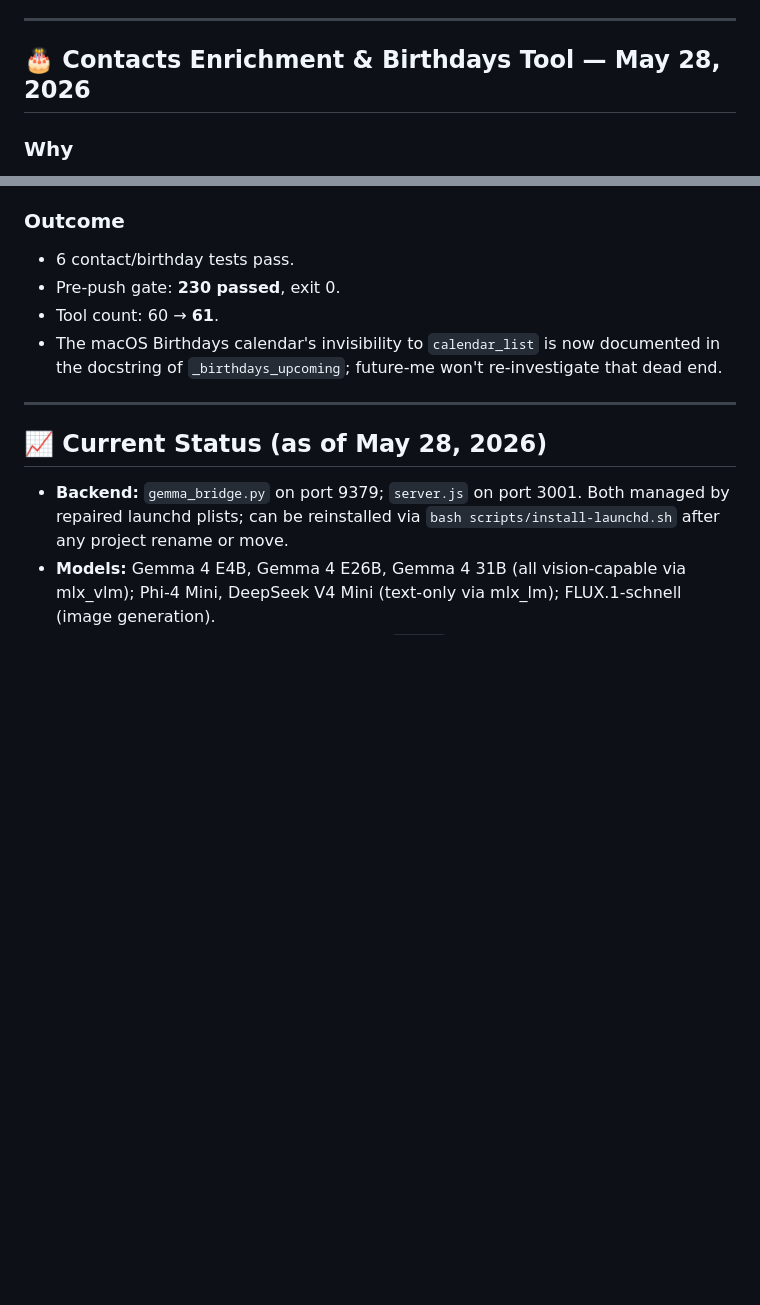
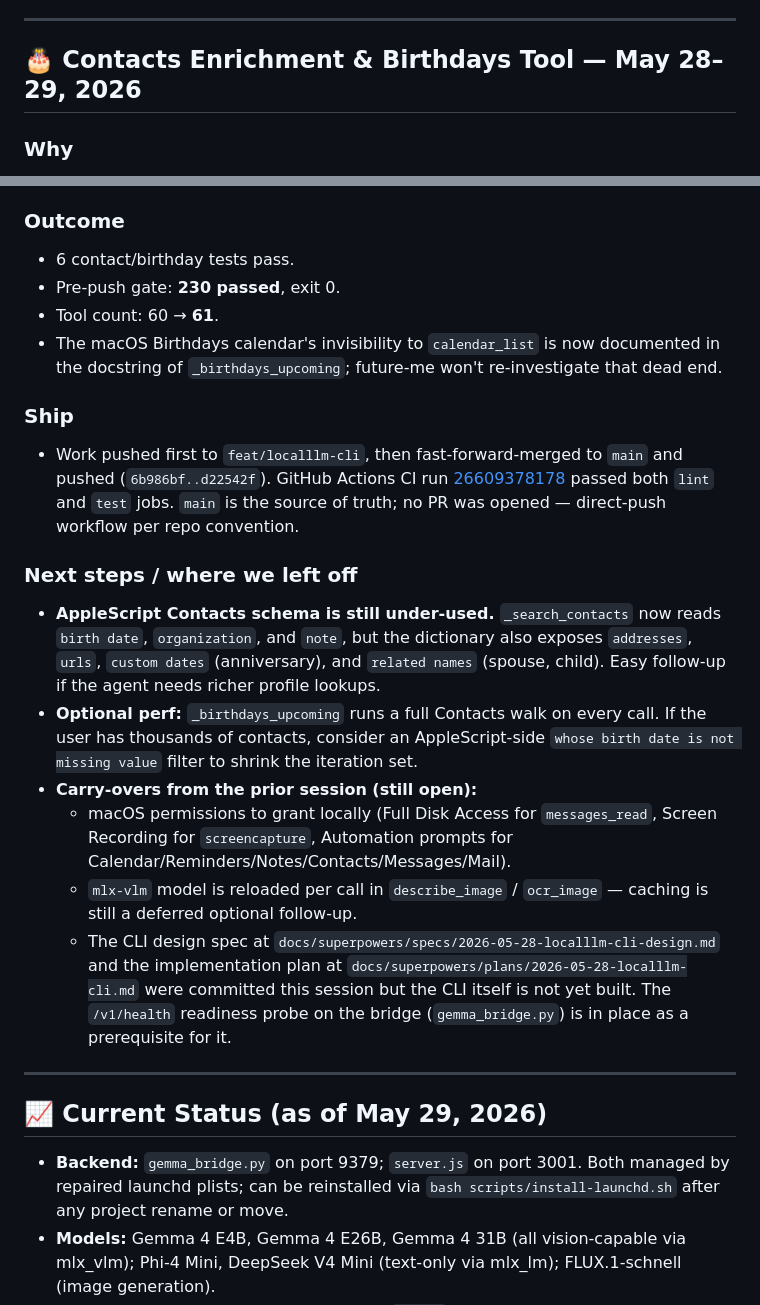
Before and after one commit to Ic3burG/LocalLLM, a Markdown page: PROGRESS.md, 2 parts joined by grey strips. GitHub-like rendering; blank space fills up the shorter version.

Commit message:
docs(progress): session close — date range, ship note, next steps
Closes out the contacts/birthdays session: bumps the section heading to
May 28–29, records the merge-to-main and CI run, and adds an explicit
"Next steps / where we left off" subsection covering remaining Contacts
schema fields, optional perf win for birthdays_upcoming, and carry-over
items (macOS permission grants, mlx-vlm model caching, the CLI spec/plan
committed but not yet implemented).

Co-Authored-By: Claude Opus 4.7 <noreply@anthropic.com>

```diff
--- a/PROGRESS.md
+++ b/PROGRESS.md
@@ -1472,7 +1472,7 @@ HH.MM.SS.png` matching native Cmd-Shift-3.
 
 ---
 
-## 🎂 Contacts Enrichment & Birthdays Tool — May 28, 2026
+## 🎂 Contacts Enrichment & Birthdays Tool — May 28–29, 2026
 
 ### Why
 
@@ -1533,9 +1533,42 @@ defensive against any field being blank, not just trailing year.
   documented in the docstring of `_birthdays_upcoming`; future-me won't
   re-investigate that dead end.
 
----
-
-## 📈 Current Status (as of May 28, 2026)
+### Ship
+
+- Work pushed first to `feat/localllm-cli`, then fast-forward-merged to
+  `main` and pushed (`6b986bf..d22542f`). GitHub Actions CI run
+  [26609378178](https://github.com/Ic3burG/LocalLLM/actions/runs/26609378178)
+  passed both `lint` and `test` jobs. `main` is the source of truth; no
+  PR was opened — direct-push workflow per repo convention.
+
+### Next steps / where we left off
+
+- **AppleScript Contacts schema is still under-used.** `_search_contacts`
+  now reads `birth date`, `organization`, and `note`, but the dictionary
+  also exposes `addresses`, `urls`, `custom dates` (anniversary), and
+  `related names` (spouse, child). Easy follow-up if the agent needs
+  richer profile lookups.
+- **Optional perf:** `_birthdays_upcoming` runs a full Contacts walk on
+  every call. If the user has thousands of contacts, consider an
+  AppleScript-side `whose birth date is not missing value` filter to
+  shrink the iteration set.
+- **Carry-overs from the prior session (still open):**
+  - macOS permissions to grant locally (Full Disk Access for
+    `messages_read`, Screen Recording for `screencapture`, Automation
+    prompts for Calendar/Reminders/Notes/Contacts/Messages/Mail).
+  - `mlx-vlm` model is reloaded per call in `describe_image` / `ocr_image`
+    — caching is still a deferred optional follow-up.
+  - The CLI design spec at
+    `docs/superpowers/specs/2026-05-28-localllm-cli-design.md` and the
+    implementation plan at
+    `docs/superpowers/plans/2026-05-28-localllm-cli.md` were committed
+    this session but the CLI itself is not yet built. The `/v1/health`
+    readiness probe on the bridge (`gemma_bridge.py`) is in place as a
+    prerequisite for it.
+
+---
+
+## 📈 Current Status (as of May 29, 2026)
 
 - **Backend:** `gemma_bridge.py` on port 9379; `server.js` on port 3001.
   Both managed by repaired launchd plists; can be reinstalled via
```
